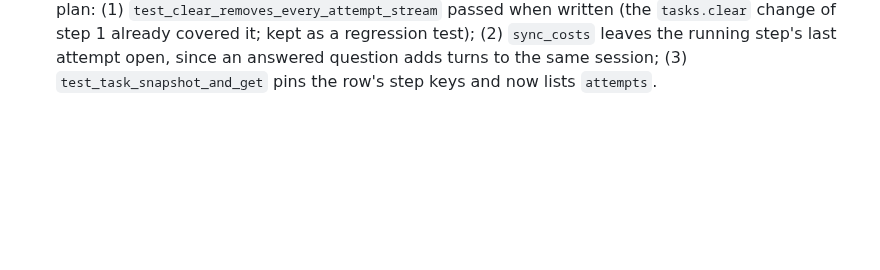
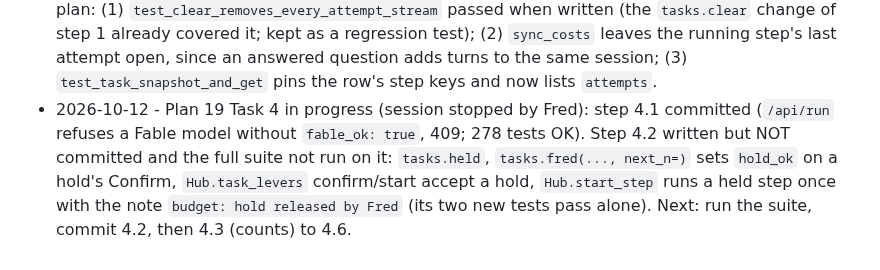
Before and after one commit to knackychan/CLAUDE-CONSOLE, a Markdown page: PLAN.md, the part around the change. Drawn GitHub-style; blank space fills up the shorter version.

Commit message:
docs: plan 19 Task 4 progress line
Co-Authored-By: Claude Opus 5.5 <noreply@anthropic.com>

```diff
--- a/PLAN.md
+++ b/PLAN.md
@@ -193,3 +193,4 @@ ends with working, tested software.
 - 2026-10-12 - Plan 19 Task 1 placed, tests first: step goals kept up to 1000 characters (`tasks.STEP_GOAL_MAX`, was 200), bold / quoted / `###` HANDOFF markers parse (`tasks._mark`), the verify step has its own text (`tasks.VERIFY_STEP`: "Check the work of step N", VERDICT just before the HANDOFF block; `levers.VERIFY_TEXT` stays the session lever's), a run that hit `--max-turns` or `--max-budget-usd` is named in the retry reason (`tasks.cap_reason`, `on_step_ended(cap=)`, the fake's `MAXTURNS`). 262 -> 266 tests OK. D2 (a): the prep prompt is unchanged. Nothing differed from the plan.
 - 2026-10-12 - Plan 19 Task 2 placed, tests first: the brief pass runs with `--max-turns 3` (a structured answer took 2 turns in every live run; a schema re-prompt needs one more, docs agent-sdk/structured-outputs), `compact.check(block, max_words, raw, prev)` rejects a brief not shorter than the raw note plus the earlier brief (`compact.limit`) and one that drops the open questions, the prompt names the task by its goal (cut at 400) and asks for `compact.budget` words (60 % of what it compacts, 60 to `brief_max_words`). 266 -> 270 tests OK. Differences from the plan: the fake claude's HANDOFF block got two more Findings lines in step 3 (where the length rule first applied), not step 2. Live (haiku, scratch script, 0.009 USD in all): 7 of 7 briefs without fallback, all shorter than their note (80 -> 56..78 words five times, 166 -> 119 and 124 with its open question kept word for word); run without the earlier brief, the 80-word note's brief added a question about step 1's missing list (the real chain passes that brief, so it does not apply there).
 - 2026-10-12 - Plan 19 Task 3 placed, tests first: every step keeps `attempts` (`{session, cost, started, ended, why, final}`, appended by `tasks.start_step`, closed by `_finish`; `tasks.attempts` reads a pre-19 step as one attempt; `STEP_KEYS` leaves `attempts` out so old task.json files load), `Hub.sync_costs` copies each ended attempt's session cost (a stopped run's cost lands after the Stop) and a step's `cost` is their sum (`tasks.step_cost`), `tasks.clear` returns every attempt's session so Clear forgets every stream, a paused task closes a step that ended (note, brief, chain line) and starts nothing until Resume; the task row carries each step's `attempts`. 270 -> 277 tests OK. Differences from the plan: (1) `test_clear_removes_every_attempt_stream` passed when written (the `tasks.clear` change of step 1 already covered it; kept as a regression test); (2) `sync_costs` leaves the running step's last attempt open, since an answered question adds turns to the same session; (3) `test_task_snapshot_and_get` pins the row's step keys and now lists `attempts`.
+- 2026-10-12 - Plan 19 Task 4 in progress (session stopped by Fred): step 4.1 committed (`/api/run` refuses a Fable model without `fable_ok: true`, 409; 278 tests OK). Step 4.2 written but NOT committed and the full suite not run on it: `tasks.held`, `tasks.fred(..., next_n=)` sets `hold_ok` on a hold's Confirm, `Hub.task_levers` confirm/start accept a hold, `Hub.start_step` runs a held step once with the note `budget: hold released by Fred` (its two new tests pass alone). Next: run the suite, commit 4.2, then 4.3 (counts) to 4.6.
```
